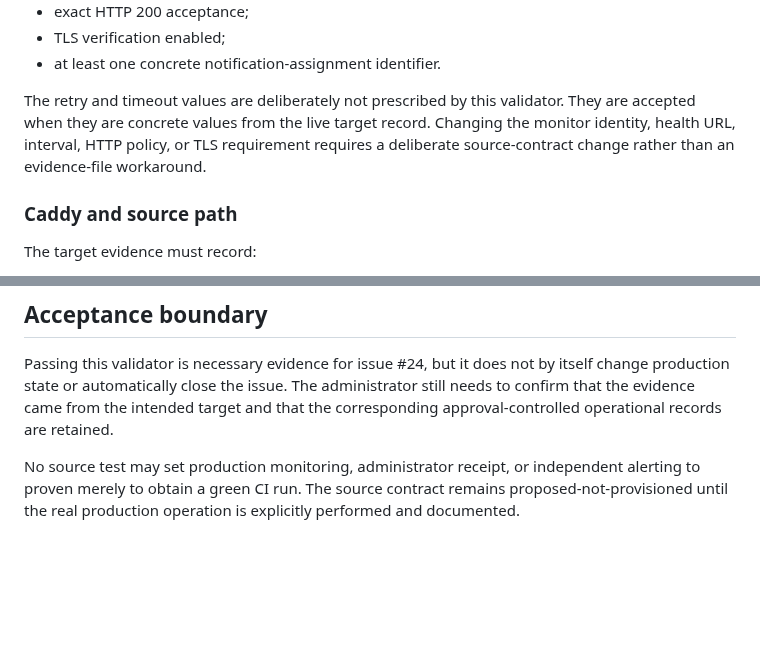
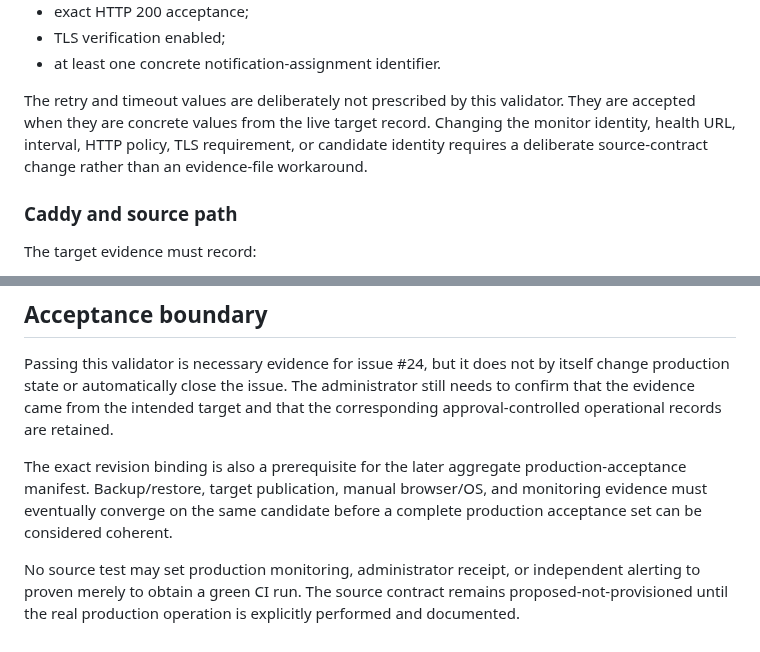
Before and after one commit to GoreeCloud/goreecloud-notify, a Markdown page: docs/monitoring-target-evidence.md, 2 parts joined by grey strips. GitHub-like rendering; blank space fills up the shorter version.

```diff
--- a/docs/monitoring-target-evidence.md
+++ b/docs/monitoring-target-evidence.md
@@ -56,7 +74,7 @@ The live monitor must record:
 - TLS verification enabled;
 - at least one concrete notification-assignment identifier.
 
-The retry and timeout values are deliberately not prescribed by this validator. They are accepted when they are concrete values from the live target record. Changing the monitor identity, health URL, interval, HTTP policy, or TLS requirement requires a deliberate source-contract change rather than an evidence-file workaround.
+The retry and timeout values are deliberately not prescribed by this validator. They are accepted when they are concrete values from the live target record. Changing the monitor identity, health URL, interval, HTTP policy, TLS requirement, or candidate identity requires a deliberate source-contract change rather than an evidence-file workaround.
 
 ### Caddy and source path
 
@@ -128,4 +146,6 @@ The evidence should contain only the minimum facts required to prove the accepta
 
 Passing this validator is necessary evidence for issue #24, but it does not by itself change production state or automatically close the issue. The administrator still needs to confirm that the evidence came from the intended target and that the corresponding approval-controlled operational records are retained.
 
+The exact revision binding is also a prerequisite for the later aggregate production-acceptance manifest. Backup/restore, target publication, manual browser/OS, and monitoring evidence must eventually converge on the same candidate before a complete production acceptance set can be considered coherent.
+
 No source test may set production monitoring, administrator receipt, or independent alerting to proven merely to obtain a green CI run. The source contract remains proposed-not-provisioned until the real production operation is explicitly performed and documented.
```
Also changed, not shown: other parts of docs/monitoring-target-evidence.md (+23 -5 lines).
